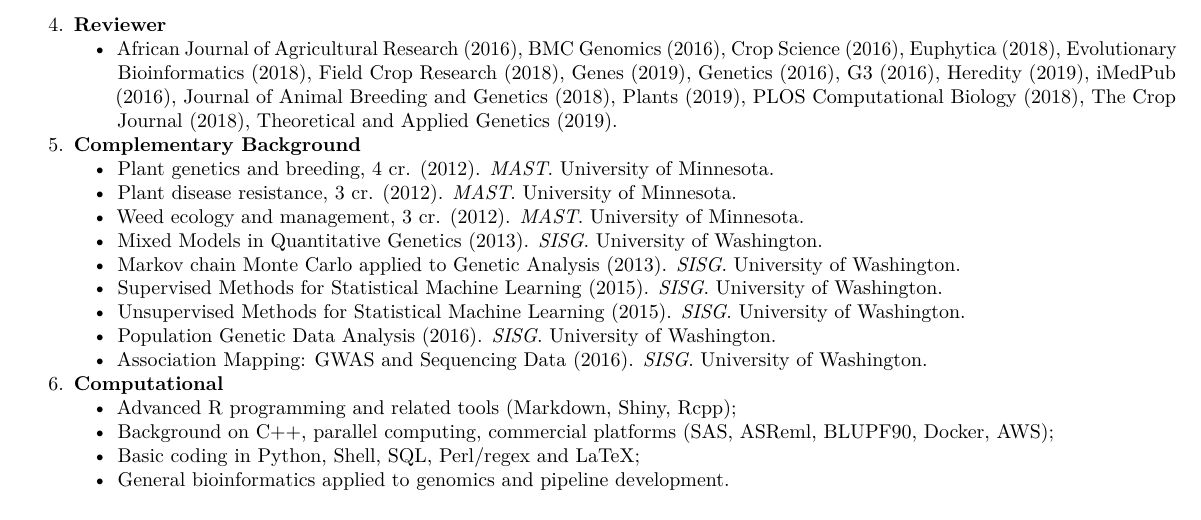
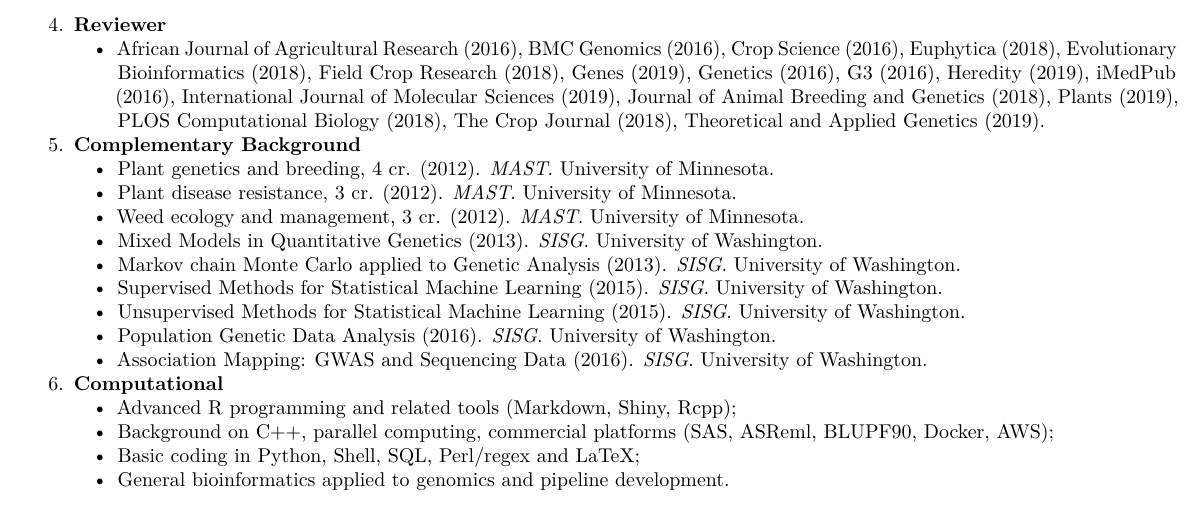
Before and after one commit to alenxav/Lectures, an R Markdown document (AX_Resume.Rmd): part of page 2 of 2, cut so that both start at the same text. Rendered offline with R 4.5, knitr and Pandoc, then LaTeX, with nearby package versions.

Commit message:
Update AX_Resume.Rmd

```diff
--- a/AX_Resume.Rmd
+++ b/AX_Resume.Rmd
@@ -63,7 +63,7 @@ fontsize: 6pt
 \newpage
 
 4. **Reviewer**
-    + African Journal of Agricultural Research (2016), BMC Genomics (2016), Crop Science (2016), Euphytica (2018), Evolutionary Bioinformatics (2018), Field Crop Research (2018), Genes (2019), Genetics (2016), G3 (2016), Heredity (2019), iMedPub (2016), Journal of Animal Breeding and Genetics (2018), Plants (2019), PLOS Computational Biology (2018), The Crop Journal (2018), Theoretical and Applied Genetics (2019).
+    + African Journal of Agricultural Research (2016), BMC Genomics (2016), Crop Science (2016), Euphytica (2018), Evolutionary Bioinformatics (2018), Field Crop Research (2018), Genes (2019), Genetics (2016), G3 (2016), Heredity (2019), iMedPub (2016), International Journal of Molecular Sciences (2019), Journal of Animal Breeding and Genetics (2018), Plants (2019), PLOS Computational Biology (2018), The Crop Journal (2018), Theoretical and Applied Genetics (2019).
 
 5. **Complementary Background**
     + Plant genetics and breeding, 4 cr. (2012). *MAST*. University of Minnesota.
```
